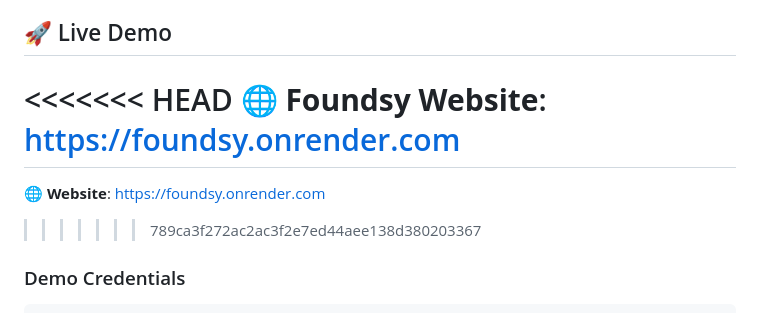
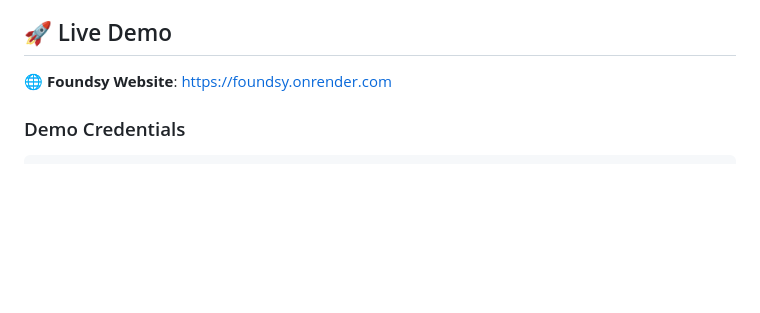
Before and after one commit to the-vishh/Foundsy, a Markdown page: README.md, the part around the change. Drawn GitHub-style; blank space fills up the shorter version.

````diff
--- a/README.md
+++ b/README.md
@@ -65,11 +65,7 @@
 
 ## 🚀 Live Demo
 
-<<<<<<< HEAD
 🌐 **Foundsy Website**: [https://foundsy.onrender.com](https://foundsy.onrender.com)
-=======
-🌐 **Website**: [https://foundsy.onrender.com](https://foundsy.onrender.com)
->>>>>>> 789ca3f272ac2ac3f2e7ed44aee138d380203367
 
 ### Demo Credentials
 ```
````
